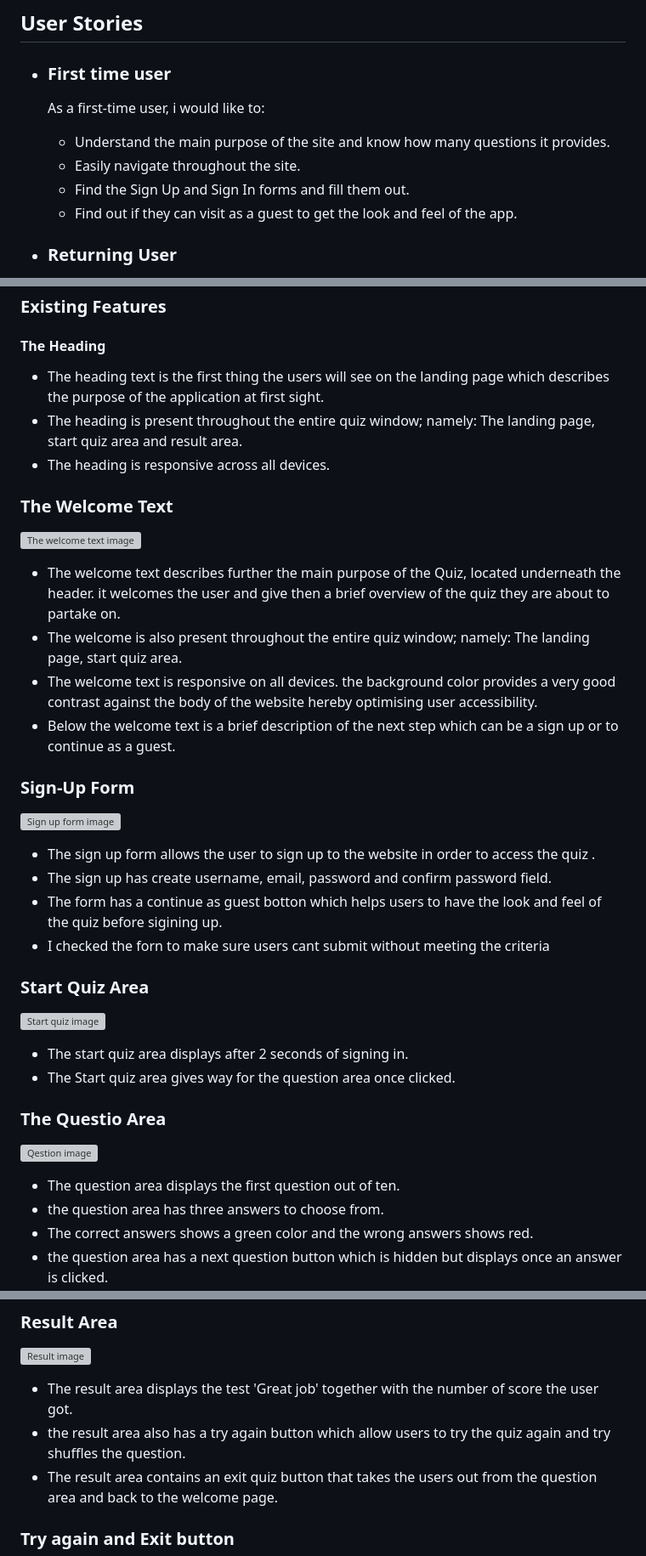
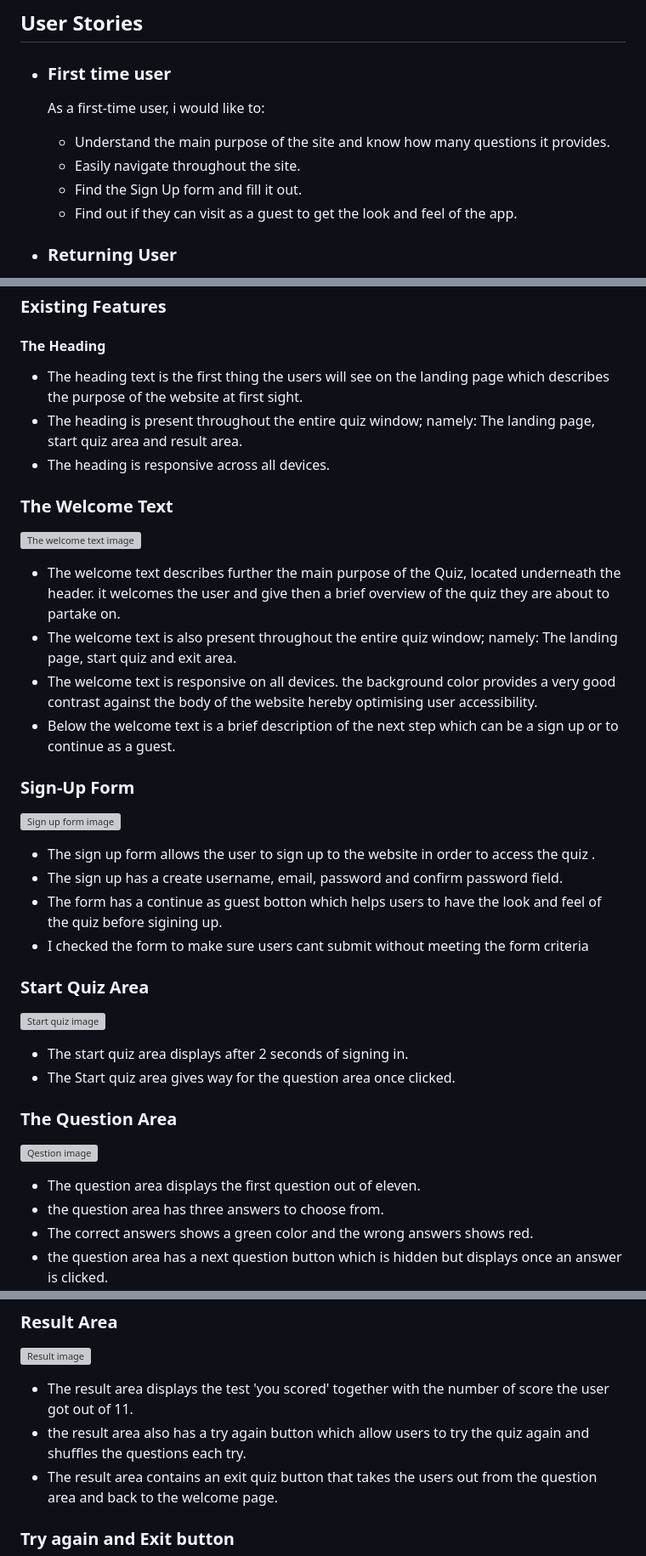
Before and after one commit to Adimserious/drivers-licence-quiz, a Markdown page: README.md, 3 parts joined by grey strips. Shown at 85% size. Rendered like a GitHub page; grey boxes are pictures that could not be loaded.

```diff
--- a/README.md
+++ b/README.md
@@ -43,7 +43,7 @@ The live link can be found here -[Führerschein (English)](https://adimserious.g
   As a first-time user, i would like to:
   - Understand the main purpose of the site and know how many questions it provides.
   - Easily navigate throughout the site.
-  - Find the Sign Up and Sign In forms and fill them out.
+  - Find the Sign Up form and fill it out.
   - Find out if they can visit as a guest to get the look and feel of the app.
 
 - ### Returning User
@@ -58,32 +58,32 @@ As a frequent user:
 ## Features
 ### Existing Features
 #### The Heading
-- The heading text is the first thing the users will see on the landing page which describes the purpose of the application at first sight.
+- The heading text is the first thing the users will see on the landing page which describes the purpose of the website at first sight.
 - The heading is present throughout the entire quiz window; namely: The landing page, start quiz area and result area.
 - The heading is responsive across all devices.
 
 ### The Welcome Text
 ![The welcome text image](/assets/images/welcome-text.webp)
 - The welcome text describes further the main purpose of the Quiz, located underneath the header. it welcomes the user and give then a brief overview of the quiz they are about to partake on.
-- The welcome is also present throughout the entire quiz window; namely: The landing page, start quiz area.
+- The welcome text is also present throughout the entire quiz window; namely: The landing page, start quiz and exit area.
 - The welcome text is responsive on all devices. the background color provides a very good contrast against the body of the website hereby optimising user accessibility.
 - Below the welcome text is a brief description of the next step which can be a sign up or to continue as a guest.
 
 ### Sign-Up Form
 ![Sign up form image](/assets/images/sign-up.webp)
 - The sign up form allows the user to sign up to the website in order to access the quiz .
-- The sign up has create username, email, password and confirm password field.
+- The sign up has a create username, email, password and confirm password field.
 - The form has a continue as guest botton which helps users to have the look and feel of the quiz before sigining up.
-- I checked the forn to make sure users cant submit without meeting the criteria
+- I checked the form to make sure users cant submit without meeting the form criteria
 
 ### Start Quiz Area
 ![Start quiz image](/assets/images/start-quiz.webp)
 - The start quiz area displays after 2 seconds of signing in.
 - The Start quiz area gives way for the question area once clicked.
 
-### The Questio Area
+### The Question Area
  ![Qestion image](/assets/images/question.webp)
-- The question area displays the first question out of ten.
+- The question area displays the first question out of eleven.
 - the question area has three answers to choose from.
 - The correct answers shows a green color and the wrong answers shows red.
 - the question area has a next question button which is hidden but displays once an answer is clicked.
@@ -103,8 +103,8 @@ As a frequent user:
 
 ### Result Area
 ![Result image](/assets/images/result.webp)
-- The result area displays the test 'Great job' together with the number of score the user got.
-- the result area also has a try again button which allow users to try the quiz again and try shuffles the question.
+- The result area displays the test 'you scored' together with the number of score the user got out of 11.
+- the result area also has a try again button which allow users to try the quiz again and shuffles the questions each try.
 - The result area contains an exit quiz button that takes the users out from the question area and back to the welcome page.
 
 ### Try again and Exit button
```
Also changed, not shown: other parts of README.md (+5 -3 lines).
